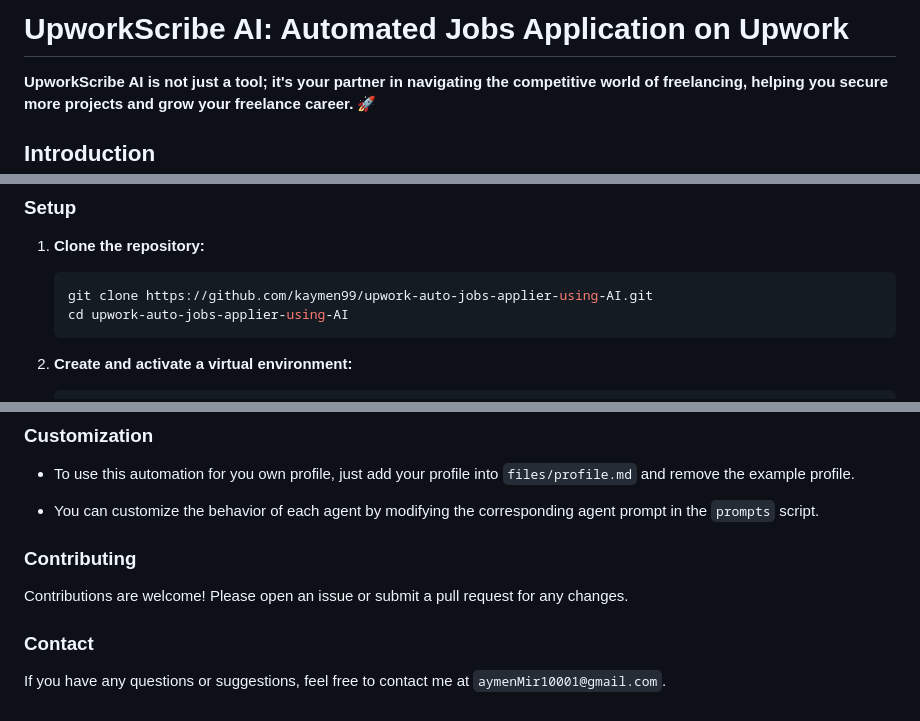
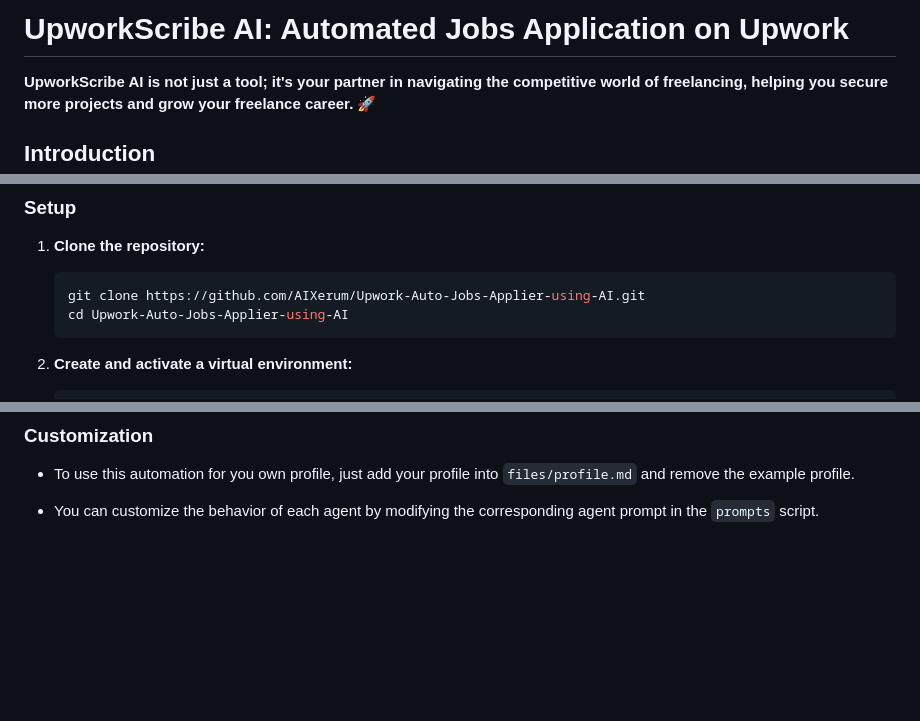
Before and after one commit to AIXerum/Upwork-Auto-Jobs-Applier-using-AI, a Markdown page: README.md, 3 parts joined by grey strips. GitHub-like rendering; blank space fills up the shorter version.

````diff
--- a/README.md
+++ b/README.md
@@ -1,7 +1,7 @@
 <!--
   Title: UpworkScribe AI: Automated Jobs Application on Upwork
   Description: UpworkScribe AI is an innovative, AI tool designed to automate and optimize the job application process on Upwork, enabling freelancers to efficiently apply to multiple relevant projects with personalized cover letters.
-  Author: Aymen Mir
+  Author: AIXerum
   Keywords: Langgraph, litellm, LLAMA3, Upwork automation, automated job applications, AI cover letter generator, job scraping, freelance tools
 -->
 
@@ -107,8 +107,8 @@ While the current app provides correct results, it requires further tuning to be
 1. **Clone the repository:**
 
    ```sh
-   git clone https://github.com/kaymen99/upwork-auto-jobs-applier-using-AI.git
-   cd upwork-auto-jobs-applier-using-AI
+   git clone https://github.com/AIXerum/Upwork-Auto-Jobs-Applier-using-AI.git
+   cd Upwork-Auto-Jobs-Applier-using-AI
    ```
 
 2. **Create and activate a virtual environment:**
@@ -156,11 +156,3 @@ While the current app provides correct results, it requires further tuning to be
 * To use this automation for you own profile, just add your profile into `files/profile.md` and remove the example profile.
 
 * You can customize the behavior of each agent by modifying the corresponding agent prompt in the `prompts` script.
-
-### Contributing
-
-Contributions are welcome! Please open an issue or submit a pull request for any changes.
-
-### Contact
-
-If you have any questions or suggestions, feel free to contact me at `aymenMir10001@gmail.com`.
````
